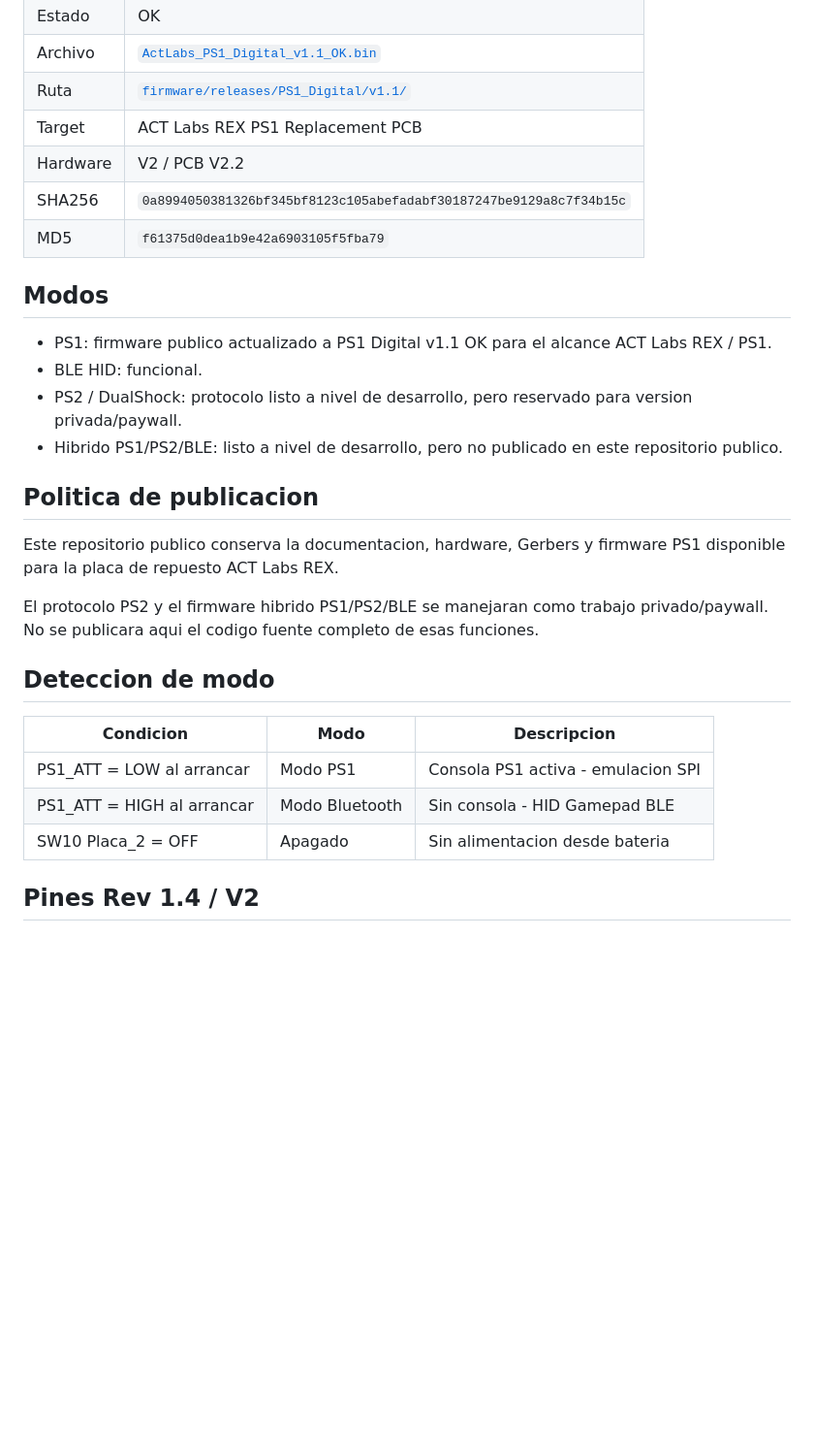
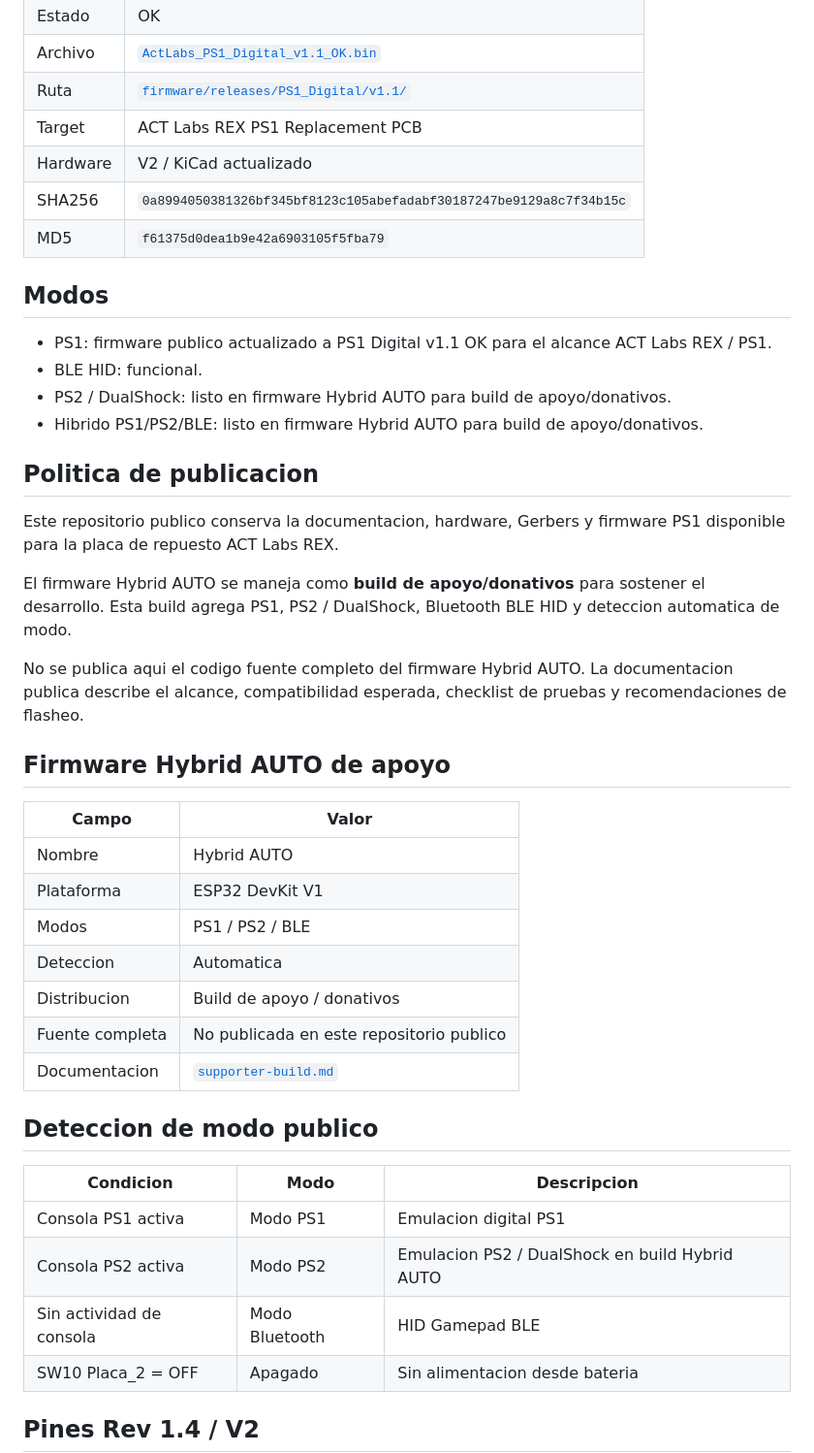
Before and after one commit to Kraben/act-labs-ps1-bluetooth, a Markdown page: docs/firmware.md, the part around one of its changes. Shown at 97% size. Rendered like a GitHub page; blank space fills up the shorter version.

Commit message:
docs: update firmware publication policy for supporter build

```diff
--- a/docs/firmware.md
+++ b/docs/firmware.md
@@ -9,7 +9,7 @@
 | Archivo | [`ActLabs_PS1_Digital_v1.1_OK.bin`](../firmware/releases/PS1_Digital/v1.1/ActLabs_PS1_Digital_v1.1_OK.bin) |
 | Ruta | [`firmware/releases/PS1_Digital/v1.1/`](../firmware/releases/PS1_Digital/v1.1/) |
 | Target | ACT Labs REX PS1 Replacement PCB |
-| Hardware | V2 / PCB V2.2 |
+| Hardware | V2 / KiCad actualizado |
 | SHA256 | `0a8994050381326bf345bf8123c105abefadabf30187247be9129a8c7f34b15c` |
 | MD5 | `f61375d0dea1b9e42a6903105f5fba79` |
 
@@ -17,21 +17,36 @@
 
 - PS1: firmware publico actualizado a PS1 Digital v1.1 OK para el alcance ACT Labs REX / PS1.
 - BLE HID: funcional.
-- PS2 / DualShock: protocolo listo a nivel de desarrollo, pero reservado para version privada/paywall.
-- Hibrido PS1/PS2/BLE: listo a nivel de desarrollo, pero no publicado en este repositorio publico.
+- PS2 / DualShock: listo en firmware Hybrid AUTO para build de apoyo/donativos.
+- Hibrido PS1/PS2/BLE: listo en firmware Hybrid AUTO para build de apoyo/donativos.
 
 ## Politica de publicacion
 
 Este repositorio publico conserva la documentacion, hardware, Gerbers y firmware PS1 disponible para la placa de repuesto ACT Labs REX.
 
-El protocolo PS2 y el firmware hibrido PS1/PS2/BLE se manejaran como trabajo privado/paywall. No se publicara aqui el codigo fuente completo de esas funciones.
+El firmware Hybrid AUTO se maneja como **build de apoyo/donativos** para sostener el desarrollo. Esta build agrega PS1, PS2 / DualShock, Bluetooth BLE HID y deteccion automatica de modo.
 
-## Deteccion de modo
+No se publica aqui el codigo fuente completo del firmware Hybrid AUTO. La documentacion publica describe el alcance, compatibilidad esperada, checklist de pruebas y recomendaciones de flasheo.
+
+## Firmware Hybrid AUTO de apoyo
+
+| Campo | Valor |
+|---|---|
+| Nombre | Hybrid AUTO |
+| Plataforma | ESP32 DevKit V1 |
+| Modos | PS1 / PS2 / BLE |
+| Deteccion | Automatica |
+| Distribucion | Build de apoyo / donativos |
+| Fuente completa | No publicada en este repositorio publico |
+| Documentacion | [`supporter-build.md`](supporter-build.md) |
+
+## Deteccion de modo publico
 
 | Condicion | Modo | Descripcion |
 |---|---|---|
-| PS1_ATT = LOW al arrancar | Modo PS1 | Consola PS1 activa - emulacion SPI |
-| PS1_ATT = HIGH al arrancar | Modo Bluetooth | Sin consola - HID Gamepad BLE |
+| Consola PS1 activa | Modo PS1 | Emulacion digital PS1 |
+| Consola PS2 activa | Modo PS2 | Emulacion PS2 / DualShock en build Hybrid AUTO |
+| Sin actividad de consola | Modo Bluetooth | HID Gamepad BLE |
 | SW10 Placa_2 = OFF | Apagado | Sin alimentacion desde bateria |
 
 ## Pines Rev 1.4 / V2
```
Also changed, not shown: other parts of docs/firmware.md (+8 -7 lines).
